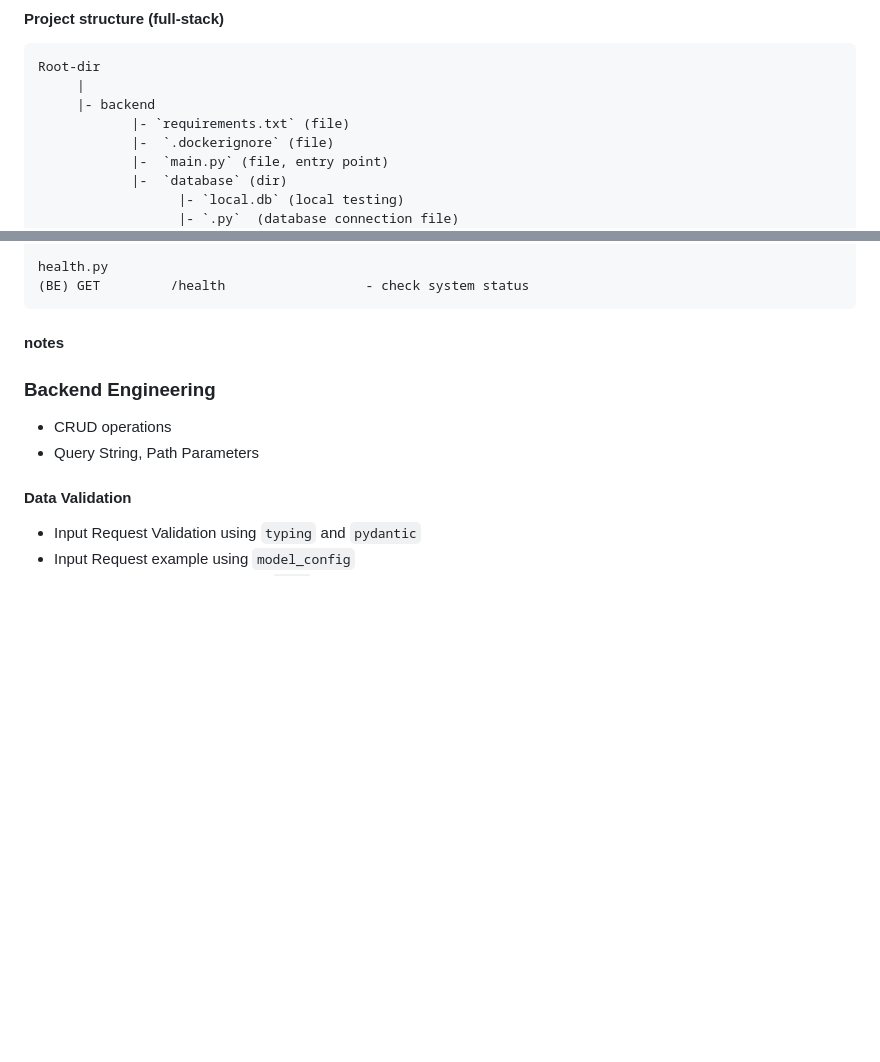
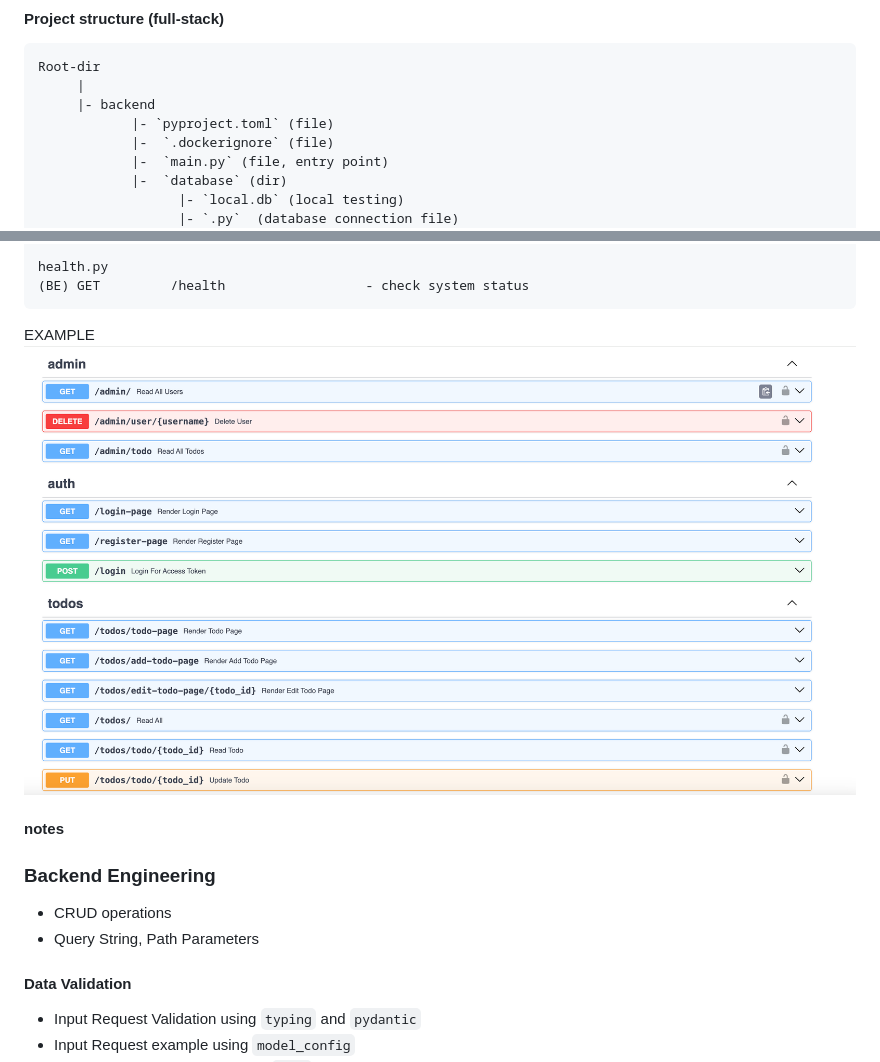
Before and after one commit to pankeshpatel/python-fullstack, a Markdown page: README.md, 2 parts joined by grey strips. GitHub-like rendering; pictures changed too: backend/img/docs.png (added); blank space fills up the shorter version.

Commit message:
revised README file

````diff
--- a/README.md
+++ b/README.md
@@ -30,7 +30,7 @@ poetry add --group dev pytest pytest-asyncio httpx # for development only
 Root-dir
      |
      |- backend
-            |- `requirements.txt` (file)
+            |- `pyproject.toml` (file)
             |-  `.dockerignore` (file)
             |-  `main.py` (file, entry point)
             |-  `database` (dir)
@@ -90,6 +90,12 @@ users.py
 health.py
 (BE) GET         /health                  - check system status
 ```
+
+
+EXAMPLE
+    ![IMAGE](./backend/img/docs.png)
+
+
 
 
 #### notes
````
